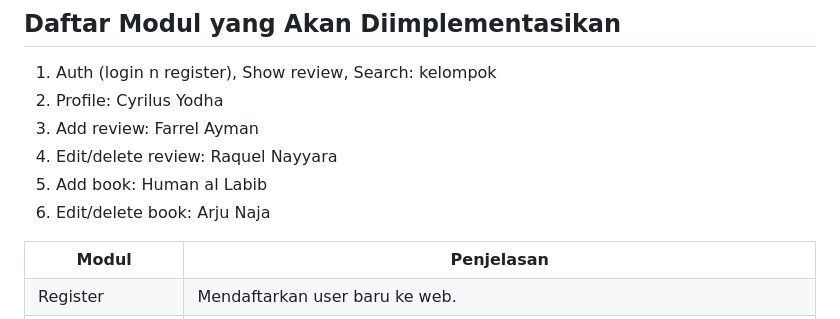
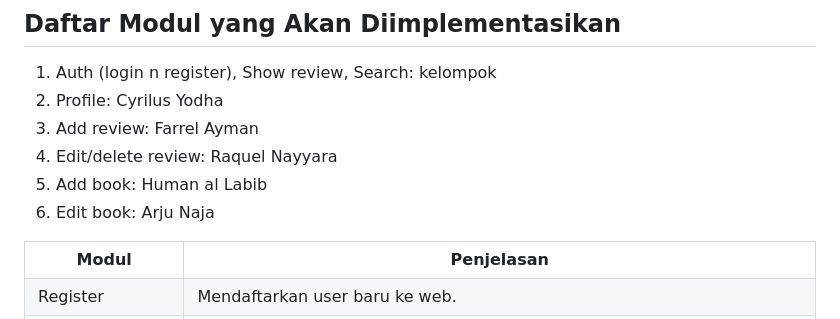
Before and after one commit to pbp-f11/bookly, a Markdown page: README.md, the part around the change. GitHub-like rendering.

```diff
--- a/README.md
+++ b/README.md
@@ -21,7 +21,7 @@ Aplikasi web yang ingin kami kembangkan bernama Bookly. Bookly adalah aplikasi y
 3. Add review: Farrel Ayman
 4. Edit/delete review: Raquel Nayyara
 5. Add book: Human al Labib
-6. Edit/delete book: Arju Naja
+6. Edit book: Arju Naja
 
 <table>
   <tr>
```
